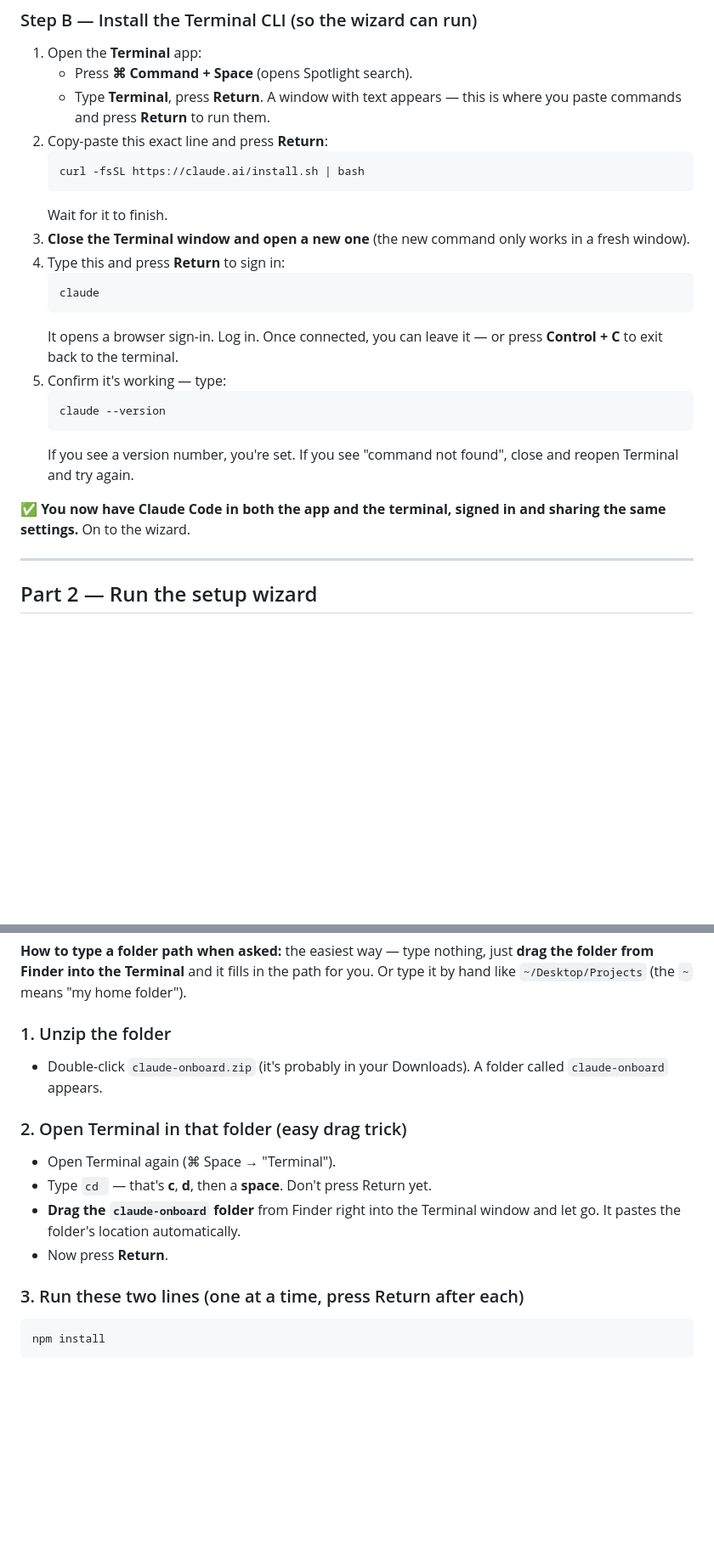
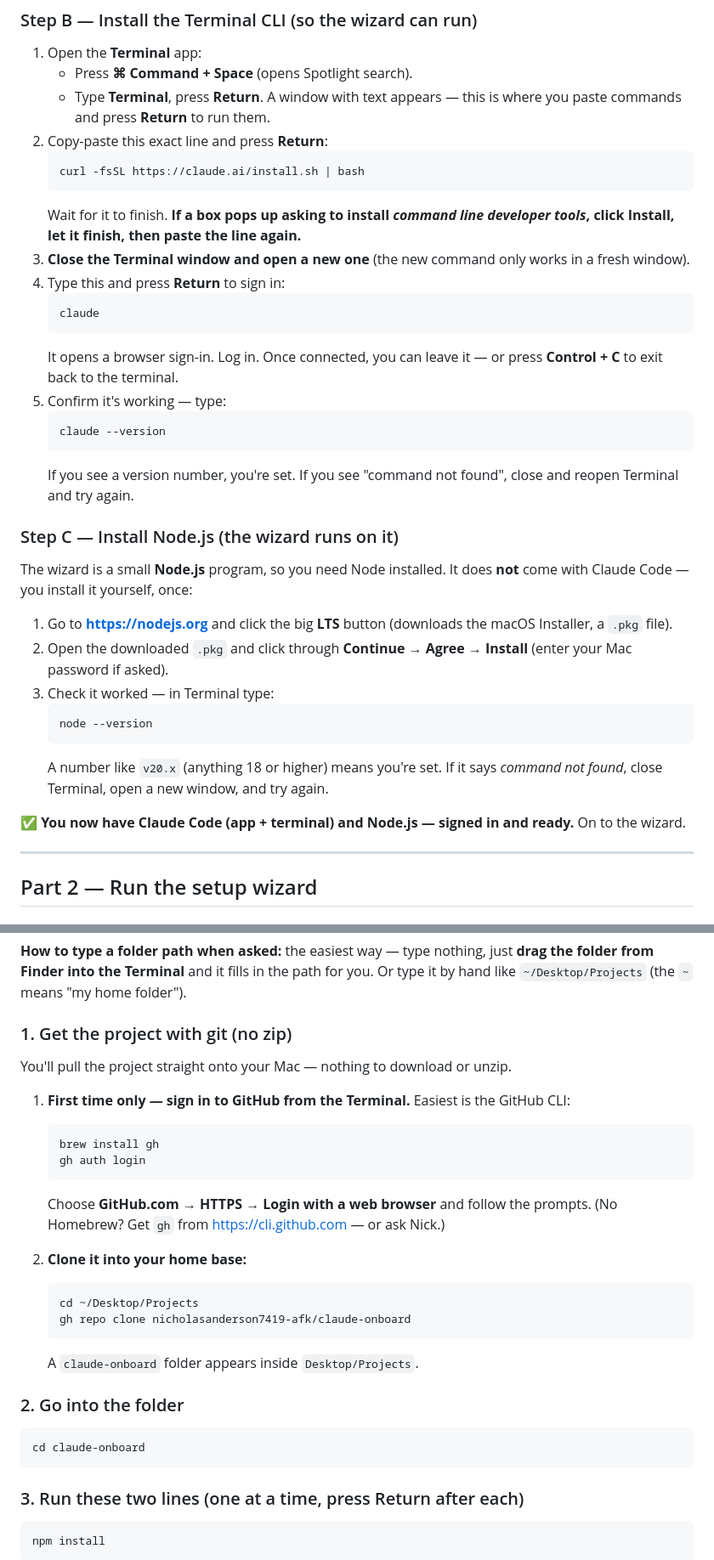
Before and after one commit to nicholasanderson7419-afk/claude-onboard, a Markdown page: README.md, 2 parts joined by grey strips. Shown at 85% size. GitHub-like rendering; blank space fills up the shorter version.

Commit message:
docs: Mac-only guide fixes — add Node install, git clone (no zip), New Project flow, dev-tools note
Co-Authored-By: claude-flow <ruv@ruv.net>

````diff
--- a/README.md
+++ b/README.md
@@ -35,7 +35,7 @@ Good news: they **share the same settings**. Everything this wizard sets up thro
    ```
    curl -fsSL https://claude.ai/install.sh | bash
    ```
-   Wait for it to finish.
+   Wait for it to finish. **If a box pops up asking to install *command line developer tools*, click Install, let it finish, then paste the line again.**
 3. **Close the Terminal window and open a new one** (the new command only works in a fresh window).
 4. Type this and press **Return** to sign in:
    ```
@@ -48,7 +48,17 @@ Good news: they **share the same settings**. Everything this wizard sets up thro
    ```
    If you see a version number, you're set. If you see "command not found", close and reopen Terminal and try again.
 
-✅ **You now have Claude Code in both the app and the terminal, signed in and sharing the same settings.** On to the wizard.
+### Step C — Install Node.js (the wizard runs on it)
+The wizard is a small **Node.js** program, so you need Node installed. It does **not** come with Claude Code — you install it yourself, once:
+1. Go to **https://nodejs.org** and click the big **LTS** button (downloads the macOS Installer, a `.pkg` file).
+2. Open the downloaded `.pkg` and click through **Continue → Agree → Install** (enter your Mac password if asked).
+3. Check it worked — in Terminal type:
+   ```
+   node --version
+   ```
+   A number like `v20.x` (anything 18 or higher) means you're set. If it says *command not found*, close Terminal, open a new window, and try again.
+
+✅ **You now have Claude Code (app + terminal) and Node.js — signed in and ready.** On to the wizard.
 
 ---
 
@@ -71,14 +81,27 @@ When the wizard later asks for your **project folder**, give it `Desktop/Project
 
 **How to type a folder path when asked:** the easiest way — type nothing, just **drag the folder from Finder into the Terminal** and it fills in the path for you. Or type it by hand like `~/Desktop/Projects` (the `~` means "my home folder").
 
-### 1. Unzip the folder
-- Double-click `claude-onboard.zip` (it's probably in your Downloads). A folder called `claude-onboard` appears.
+### 1. Get the project with git (no zip)
+You'll pull the project straight onto your Mac — nothing to download or unzip.
 
-### 2. Open Terminal in that folder (easy drag trick)
-- Open Terminal again (⌘ Space → "Terminal").
-- Type `cd ` — that's **c**, **d**, then a **space**. Don't press Return yet.
-- **Drag the `claude-onboard` folder** from Finder right into the Terminal window and let go. It pastes the folder's location automatically.
-- Now press **Return**.
+1. **First time only — sign in to GitHub from the Terminal.** Easiest is the GitHub CLI:
+   ```
+   brew install gh
+   gh auth login
+   ```
+   Choose **GitHub.com → HTTPS → Login with a web browser** and follow the prompts. (No Homebrew? Get `gh` from https://cli.github.com — or ask Nick.)
+
+2. **Clone it into your home base:**
+   ```
+   cd ~/Desktop/Projects
+   gh repo clone nicholasanderson7419-afk/claude-onboard
+   ```
+   A `claude-onboard` folder appears inside `Desktop/Projects`.
+
+### 2. Go into the folder
+```
+cd claude-onboard
+```
 
 ### 3. Run these two lines (one at a time, press Return after each)
 ```
````
Also changed, not shown: other parts of README.md (+5 -4 lines).
